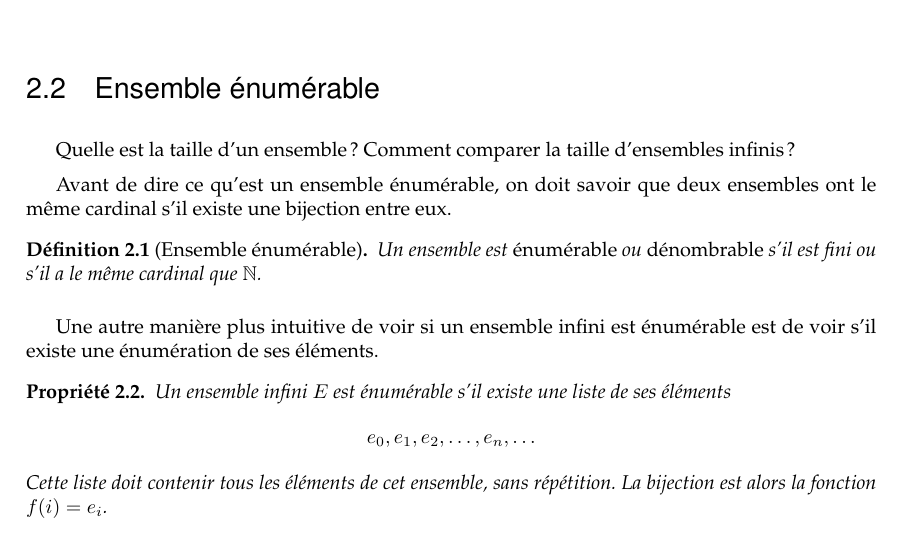
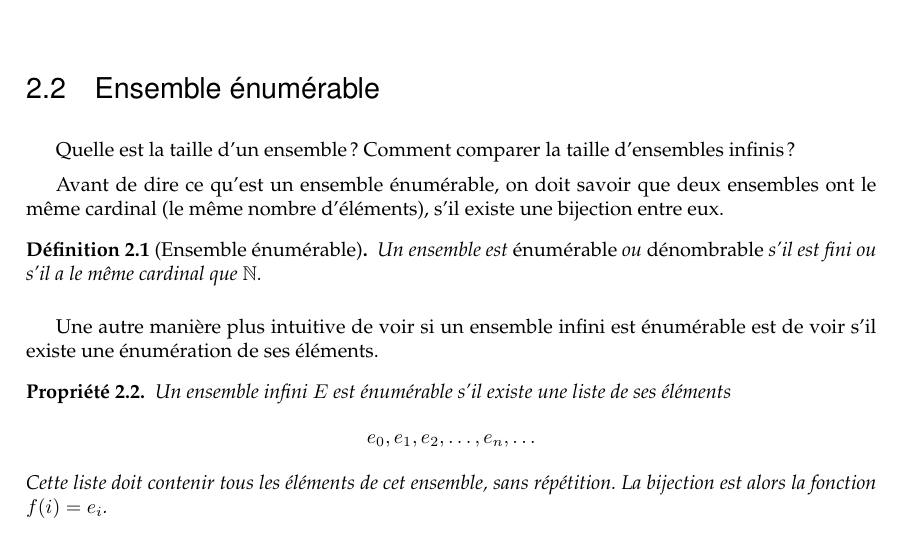
Before and after one commit to UCL-INGI/LINGI1123-Calculabilite, a LaTeX book (calculabilite_INGI1123.tex, which reads 02_Concepts.tex): part of page 15 of 77, cut so that both start at the same text. Compiled offline with pdfLaTeX.

Commit message:
Update 02_Concepts.tex
Ajout de la notion de cardinal

```diff
--- a/02_Concepts.tex
+++ b/02_Concepts.tex
@@ -126,7 +126,7 @@ Ex : $f(x) = \left\{\begin{array}{ll} 1 & \text{s'il y a de la vie autre part qu
 Quelle est la taille d'un ensemble ?  Comment comparer la taille d'ensembles infinis ?
 
 Avant de dire ce qu'est un ensemble énumérable, on doit savoir que deux ensembles
-ont le même cardinal s'il existe une bijection entre eux.
+ont le même cardinal (le même nombre d'éléments), s'il existe une bijection entre eux.
 
 \begin{mydef}[Ensemble énumérable]
 	Un ensemble est \emph{énumérable} ou \emph{dénombrable} s'il est fini ou s'il a le même cardinal que $\N$.
```
